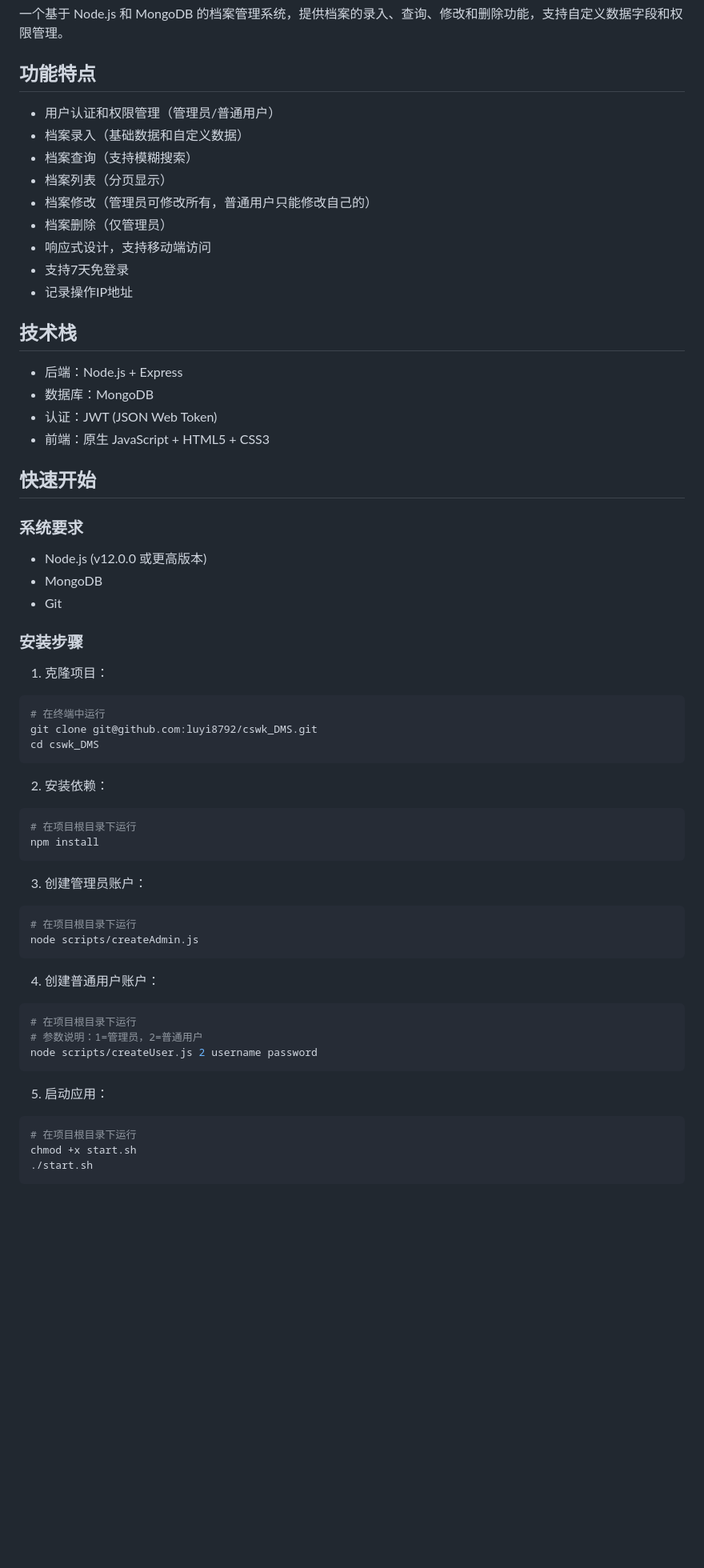
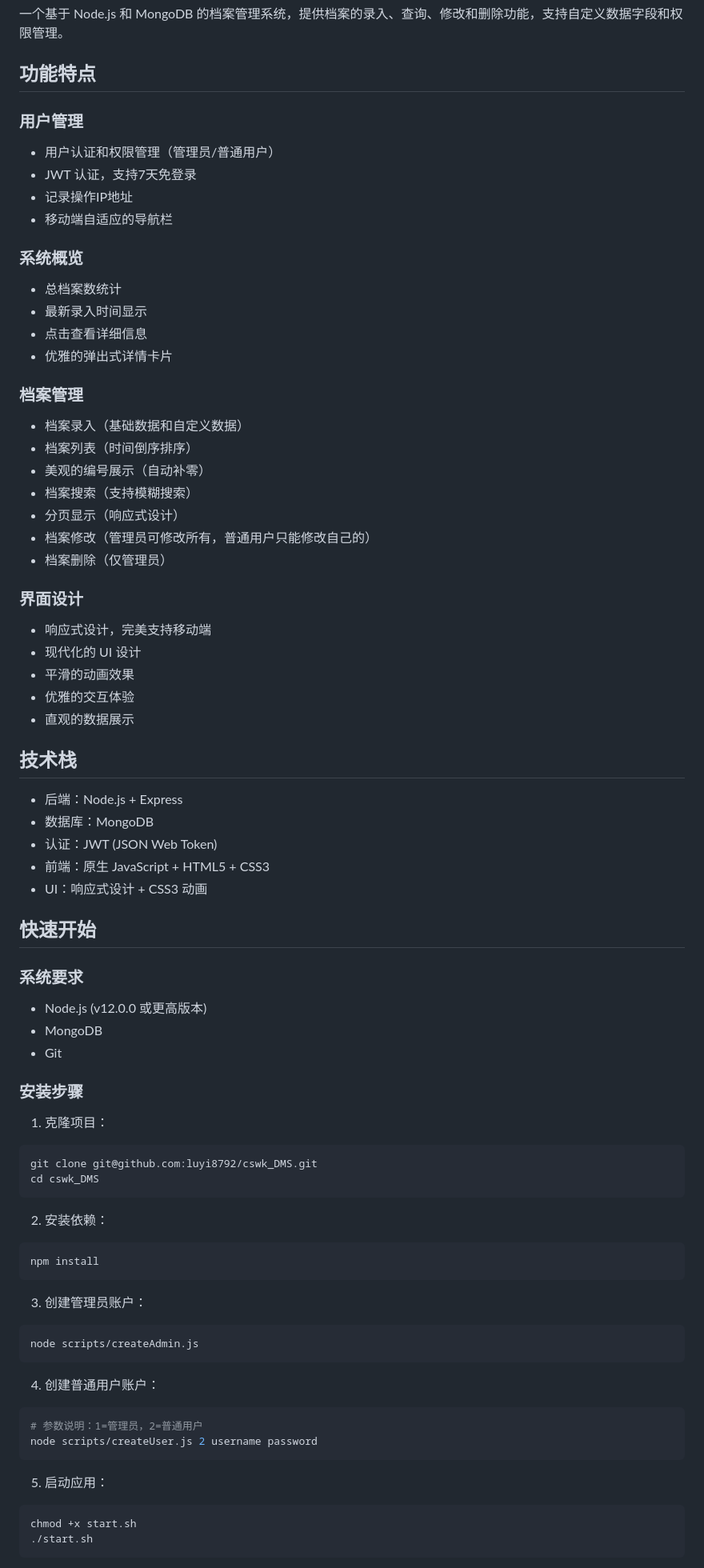
Before and after one commit to luyi8792/cswk_DMS, a Markdown page: README.md, the part around one of its changes. Shown at 80% size. Drawn GitHub-style; blank space fills up the shorter version.

````diff
--- a/README.md
+++ b/README.md
@@ -4,15 +4,33 @@
 
 ## 功能特点
 
+### 用户管理
 - 用户认证和权限管理（管理员/普通用户）
+- JWT 认证，支持7天免登录
+- 记录操作IP地址
+- 移动端自适应的导航栏
+
+### 系统概览
+- 总档案数统计
+- 最新录入时间显示
+- 点击查看详细信息
+- 优雅的弹出式详情卡片
+
+### 档案管理
 - 档案录入（基础数据和自定义数据）
-- 档案查询（支持模糊搜索）
-- 档案列表（分页显示）
+- 档案列表（时间倒序排序）
+- 美观的编号展示（自动补零）
+- 档案搜索（支持模糊搜索）
+- 分页显示（响应式设计）
 - 档案修改（管理员可修改所有，普通用户只能修改自己的）
 - 档案删除（仅管理员）
-- 响应式设计，支持移动端访问
-- 支持7天免登录
-- 记录操作IP地址
+
+### 界面设计
+- 响应式设计，完美支持移动端
+- 现代化的 UI 设计
+- 平滑的动画效果
+- 优雅的交互体验
+- 直观的数据展示
 
 ## 技术栈
 
@@ -20,6 +38,7 @@
 - 数据库：MongoDB
 - 认证：JWT (JSON Web Token)
 - 前端：原生 JavaScript + HTML5 + CSS3
+- UI：响应式设计 + CSS3 动画
 
 ## 快速开始
 
@@ -33,33 +52,28 @@
 
 1. 克隆项目：
 ```bash
-# 在终端中运行
 git clone git@github.com:luyi8792/cswk_DMS.git
 cd cswk_DMS
 ```
 
 2. 安装依赖：
 ```bash
-# 在项目根目录下运行
 npm install
 ```
 
 3. 创建管理员账户：
 ```bash
-# 在项目根目录下运行
 node scripts/createAdmin.js
 ```
 
 4. 创建普通用户账户：
 ```bash
-# 在项目根目录下运行
 # 参数说明：1=管理员，2=普通用户
 node scripts/createUser.js 2 username password
 ```
 
 5. 启动应用：
 ```bash
-# 在项目根目录下运行
 chmod +x start.sh
 ./start.sh
 ```
````
Also changed, not shown: other parts of README.md (+31 -58 lines).
